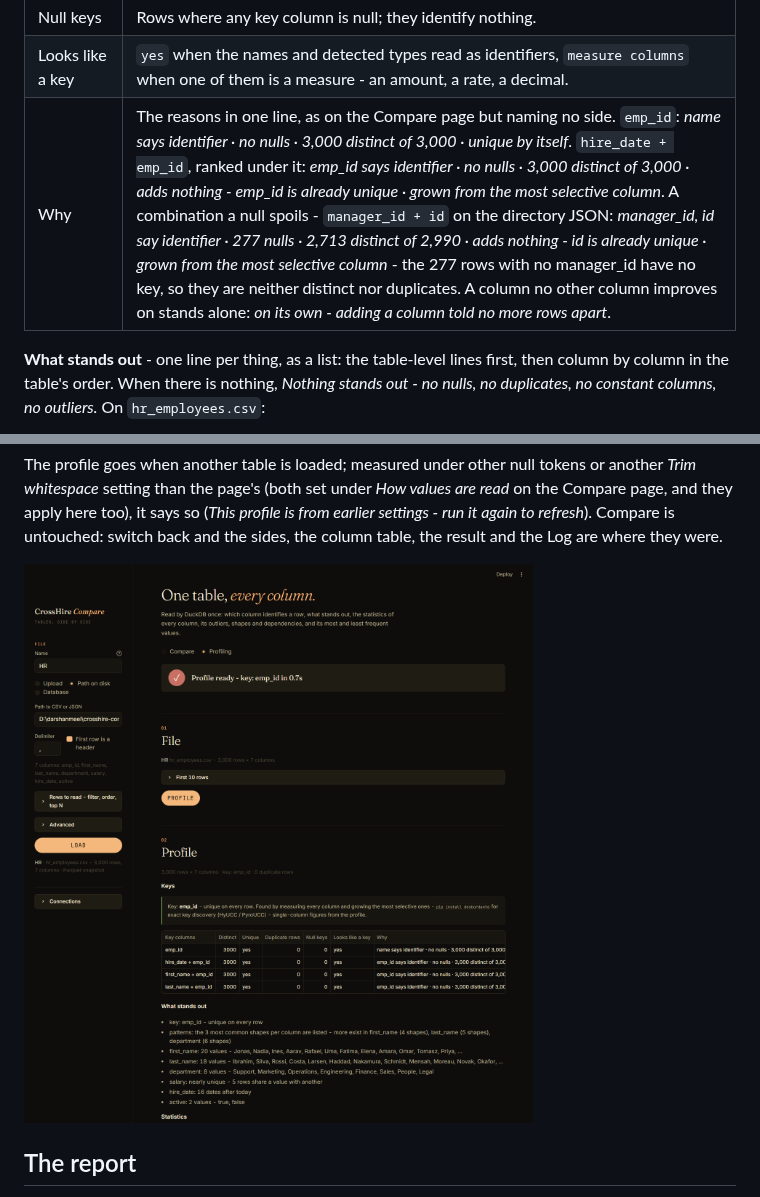
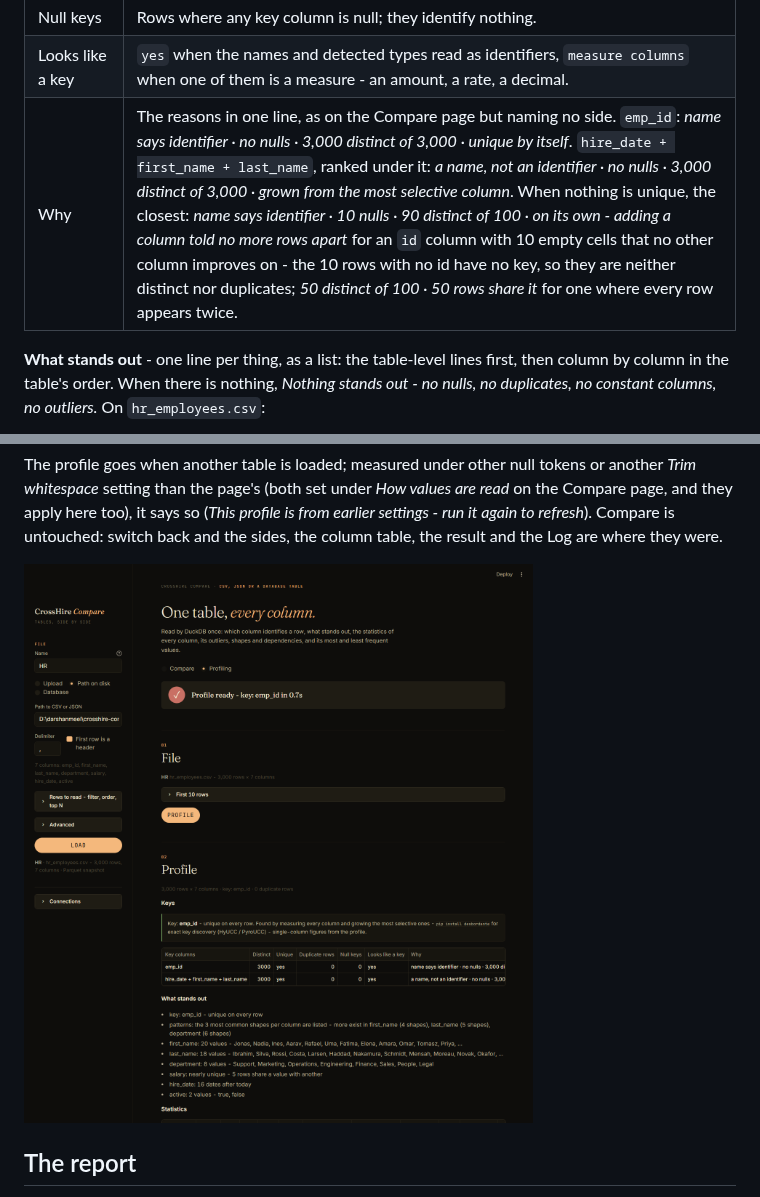
Before and after one commit to darshanmeel/crosshire-compare, a Markdown page: README.md, 2 parts joined by grey strips. Rendered like a GitHub page; pictures changed too: docs/app-profiling.png.

```diff
--- a/README.md
+++ b/README.md
@@ -355,7 +355,7 @@ What the values look like decides the types - there is no column table here to t
 | Duplicate rows | Rows minus null keys minus distinct: the rows that share their key with another. |
 | Null keys | Rows where any key column is null; they identify nothing. |
 | Looks like a key | `yes` when the names and detected types read as identifiers, `measure columns` when one of them is a measure - an amount, a rate, a decimal. |
-| Why | The reasons in one line, as on the Compare page but naming no side. `emp_id`: *name says identifier · no nulls · 3,000 distinct of 3,000 · unique by itself*. `hire_date + emp_id`, ranked under it: *emp_id says identifier · no nulls · 3,000 distinct of 3,000 · adds nothing - emp_id is already unique · grown from the most selective column*. A combination a null spoils - `manager_id + id` on the directory JSON: *manager_id, id say identifier · 277 nulls · 2,713 distinct of 2,990 · adds nothing - id is already unique · grown from the most selective column* - the 277 rows with no manager_id have no key, so they are neither distinct nor duplicates. A column no other column improves on stands alone: *on its own - adding a column told no more rows apart*. |
+| Why | The reasons in one line, as on the Compare page but naming no side. `emp_id`: *name says identifier · no nulls · 3,000 distinct of 3,000 · unique by itself*. `hire_date + first_name + last_name`, ranked under it: *a name, not an identifier · no nulls · 3,000 distinct of 3,000 · grown from the most selective column*. When nothing is unique, the closest: *name says identifier · 10 nulls · 90 distinct of 100 · on its own - adding a column told no more rows apart* for an `id` column with 10 empty cells that no other column improves on - the 10 rows with no id have no key, so they are neither distinct nor duplicates; *50 distinct of 100 · 50 rows share it* for one where every row appears twice. |
 
 **What stands out** - one line per thing, as a list: the table-level lines first, then column by column in the table's order. When there is nothing, *Nothing stands out - no nulls, no duplicates, no constant columns, no outliers.* On `hr_employees.csv`:
 
```
Also changed, not shown: other parts of README.md (+2 -2 lines), 5 other files.
